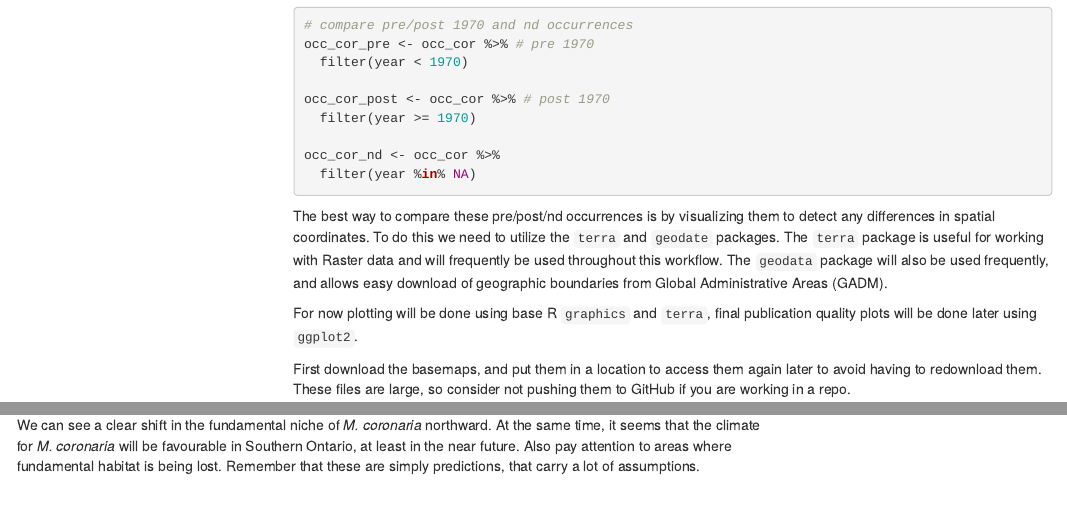
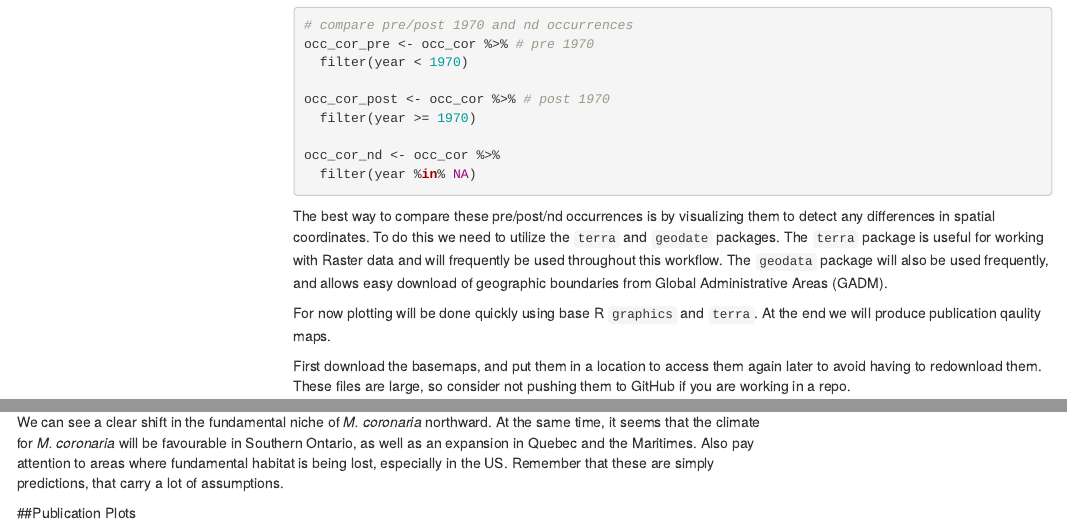
Before and after one commit to TerrellRoulston/malus, an R Markdown document (index.Rmd): the page in a window 1100 px wide, from 4780 px down, and a second part further down, joined at a grey line. Rendered offline with R 4.5, knitr and Pandoc, with nearby package versions; menus at the side of the page are left out.

Commit message:
updated 06-16-24

````diff
--- a/index.Rmd
+++ b/index.Rmd
@@ -182,7 +182,7 @@ occ_cor_nd <- occ_cor %>%
 ```
 The best way to compare these pre/post/nd occurrences is by visualizing them to detect any differences in spatial coordinates. To do this we need to utilize the `terra` and `geodate` packages. The `terra` package is useful for working with Raster data and will frequently be used throughout this workflow. The `geodata` package will also be used frequently, and allows easy download of geographic boundaries from Global Administrative Areas (GADM).
 
-For now plotting will be done using base R `graphics` and `terra`, final publication quality plots will be done later using `ggplot2`.
+For now plotting will be done quickly using base R `graphics` and `terra`. At the end we will produce publication qaulity maps.
 
 First download the basemaps, and put them in a location to access them again later to avoid having to redownload them. These files are large, so consider not pushing them to GitHub if you are working in a repo.
 
@@ -1017,4 +1017,6 @@ For the purposes of this tutorial I am only going to show results of one of the
 knitr::include_graphics(rep("C:/Users/terre/Documents/UBC/Botanical Garden/Malus Project/maps/habitat suitability/Predicted Suitability/coronaria_ssp585_bin.jpeg"))
 ```
 
-We can see a clear shift in the fundamental niche of *M. coronaria* northward. At the same time, it seems that the climate for *M. coronaria* will be favourable in Southern Ontario, at least in the near future. Also pay attention to areas where fundamental habitat is being lost. Remember that these are simply predictions, that carry a lot of assumptions.
+We can see a clear shift in the fundamental niche of *M. coronaria* northward. At the same time, it seems that the climate for *M. coronaria* will be favourable in Southern Ontario, as well as an expansion in Quebec and the Maritimes. Also pay attention to areas where fundamental habitat is being lost, especially in the US. Remember that these are simply predictions, that carry a lot of assumptions.
+
+##Publication Plots
````
Also changed, not shown: index.Rmd (4 more changed lines).
